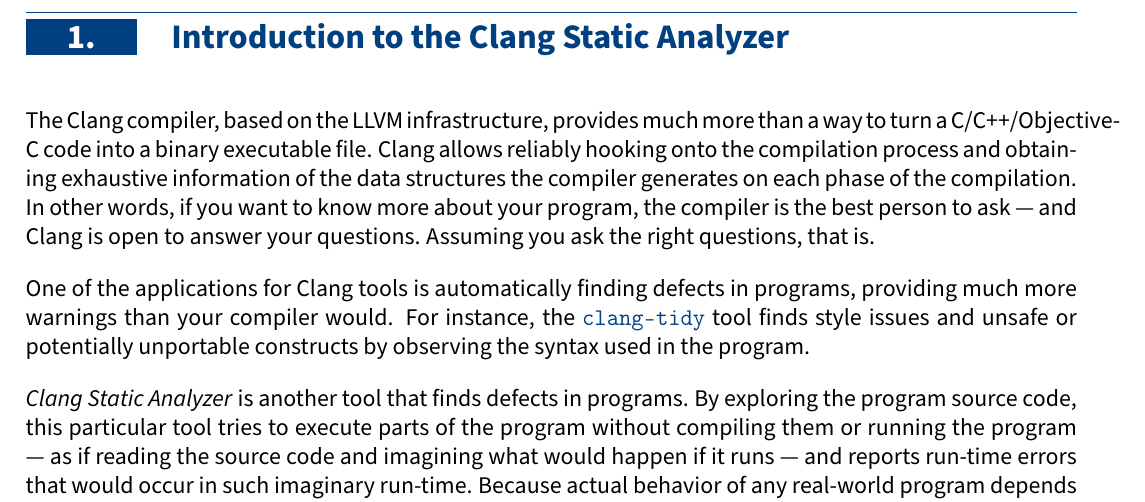
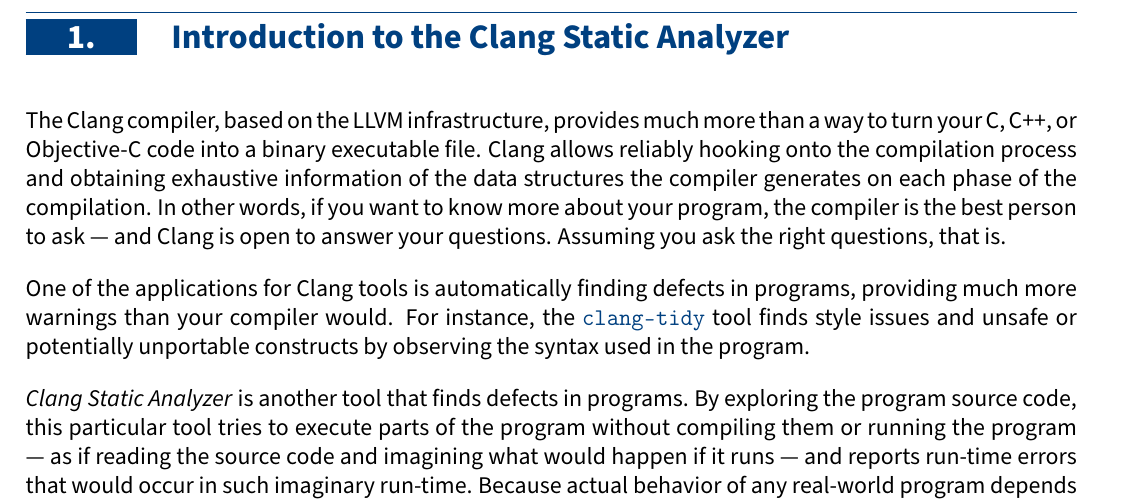
Before and after one commit to haoNoQ/clang-analyzer-guide, a LaTeX document (clang-analyzer-guide.tex): part of page 7 of 64, cut so that both start at the same text. Compiled offline with pdfLaTeX.

Commit message:
Fix hanging line

```diff
--- a/clang-analyzer-guide.tex
+++ b/clang-analyzer-guide.tex
@@ -257,7 +257,7 @@
 \newpage
 \section{Introduction to the Clang Static Analyzer}\label{sec:intro}
 
-The Clang compiler, based on the LLVM infrastructure, provides much more than a way to turn a C/C++/Objective-C code into a binary executable file. Clang allows reliably hooking onto the compilation process and obtaining exhaustive information of the data structures the compiler generates on each phase of the compilation. In other words, if you want to know more about your program, the compiler is the best person to ask --- and Clang is open to answer your questions. Assuming you ask the right questions, that is.
+The Clang compiler, based on the LLVM infrastructure, provides much more than a way to turn your C, C++, or Objective-C code into a binary executable file. Clang allows reliably hooking onto the compilation process and obtaining exhaustive information of the data structures the compiler generates on each phase of the compilation. In other words, if you want to know more about your program, the compiler is the best person to ask --- and Clang is open to answer your questions. Assuming you ask the right questions, that is.
 
 One of the applications for Clang tools is automatically finding defects in programs, providing much more warnings than your compiler would. For instance, the \lstinline|clang-tidy| tool finds style issues and unsafe or potentially unportable constructs by observing the syntax used in the program.
 
```
